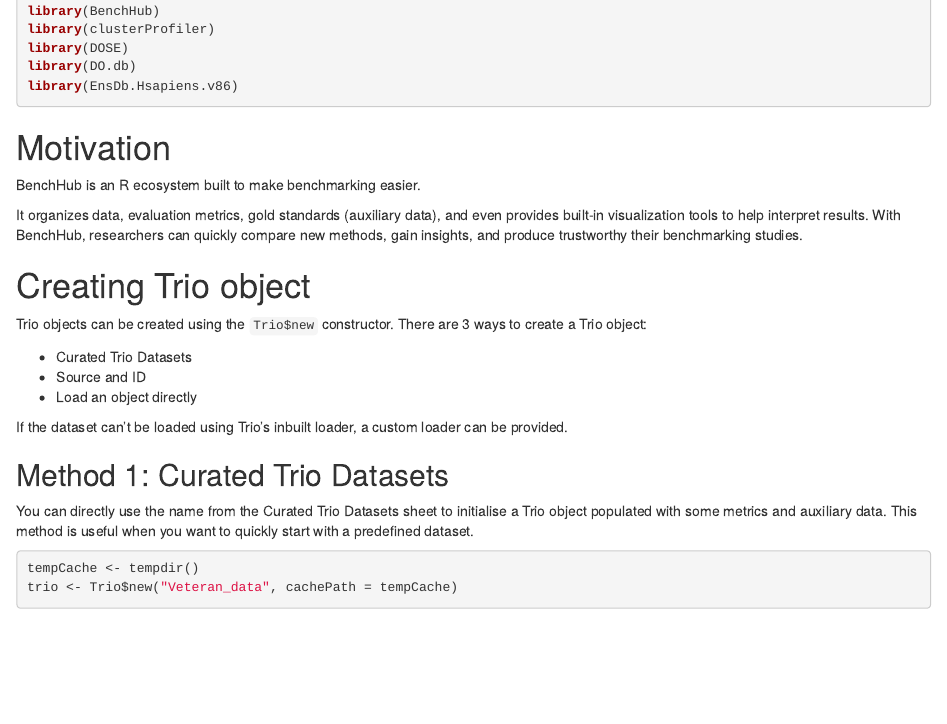
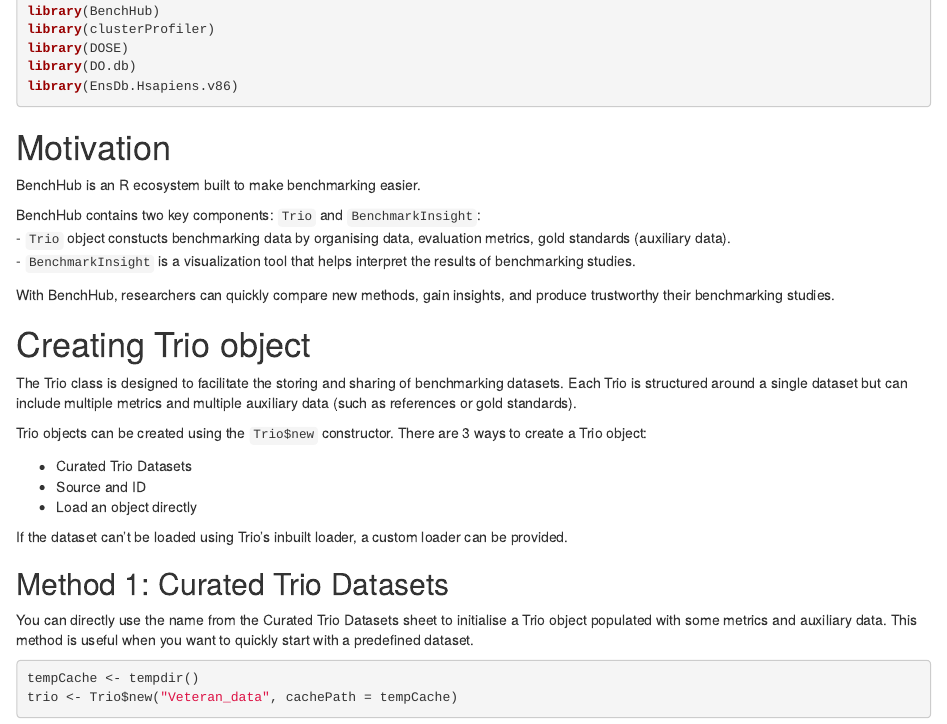
Before and after one commit to SydneyBioX/BenchHub, an R Markdown document (vignettes/v01_intro_trio.Rmd): the page in a window 1100 px wide, from 130 px down. Rendered offline with R 4.5, knitr and Pandoc, with nearby package versions; drawn as R Markdown's standard HTML page in place of the format the file asks for; some code elsewhere in the file could not run offline.

Commit message:
add more explanation of Trio to vignette 1

```diff
--- a/vignettes/v01_intro_trio.Rmd
+++ b/vignettes/v01_intro_trio.Rmd
@@ -31,9 +31,17 @@
 
 BenchHub is an R ecosystem built to make benchmarking easier.
 
-It organizes data, evaluation metrics, gold standards (auxiliary data), and even provides built-in visualization tools to help interpret results. With BenchHub, researchers can quickly compare new methods, gain insights, and produce trustworthy their benchmarking studies.
+BenchHub contains two key components: `Trio` and `BenchmarkInsight`:
+- `Trio` object constucts benchmarking data by organising data, evaluation metrics, gold standards (auxiliary data).
+- `BenchmarkInsight` is a visualization tool that helps interpret the results of benchmarking studies.
+
+With BenchHub, researchers can quickly compare new methods, gain insights, and produce trustworthy their benchmarking studies.
+
 
 # Creating Trio object
+
+The Trio class is designed to facilitate the storing and sharing of benchmarking datasets.
+Each Trio is structured around a single dataset but can include multiple metrics and multiple auxiliary data (such as references or gold standards).
 
 Trio objects can be created using the `Trio$new` constructor. There are 3 ways to create a Trio object:
 
```
